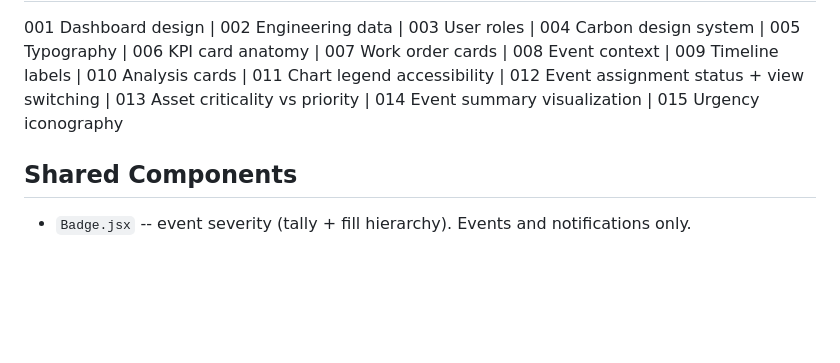
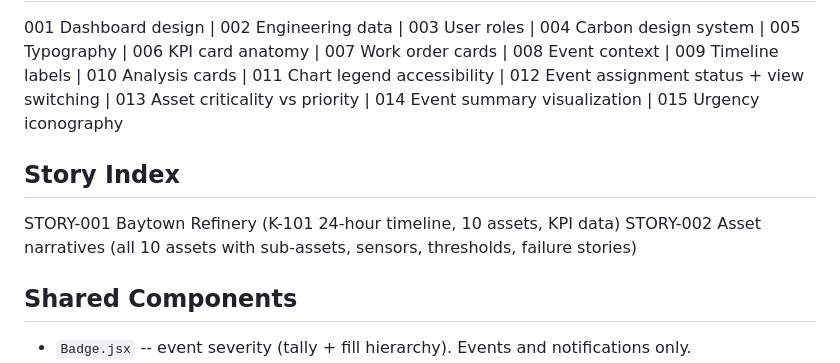
Before and after one commit to robjonesdesigns/apm-dashboard, a Markdown page: CLAUDE.md, the part around the change. Rendered like a GitHub page; blank space fills up the shorter version.

```diff
--- a/CLAUDE.md
+++ b/CLAUDE.md
@@ -96,6 +96,11 @@ Three levels: Emergency (filled circle) / Urgent (hollow circle) / Scheduled (cl
 
 001 Dashboard design | 002 Engineering data | 003 User roles | 004 Carbon design system | 005 Typography | 006 KPI card anatomy | 007 Work order cards | 008 Event context | 009 Timeline labels | 010 Analysis cards | 011 Chart legend accessibility | 012 Event assignment status + view switching | 013 Asset criticality vs priority | 014 Event summary visualization | 015 Urgency iconography
 
+## Story Index
+
+STORY-001 Baytown Refinery (K-101 24-hour timeline, 10 assets, KPI data)
+STORY-002 Asset narratives (all 10 assets with sub-assets, sensors, thresholds, failure stories)
+
 ## Shared Components
 
 - `Badge.jsx` -- event severity (tally + fill hierarchy). Events and notifications only.
```
Also changed, not shown: vector/research/STORY-002-asset-narratives.md (added, +279 -0 lines).
